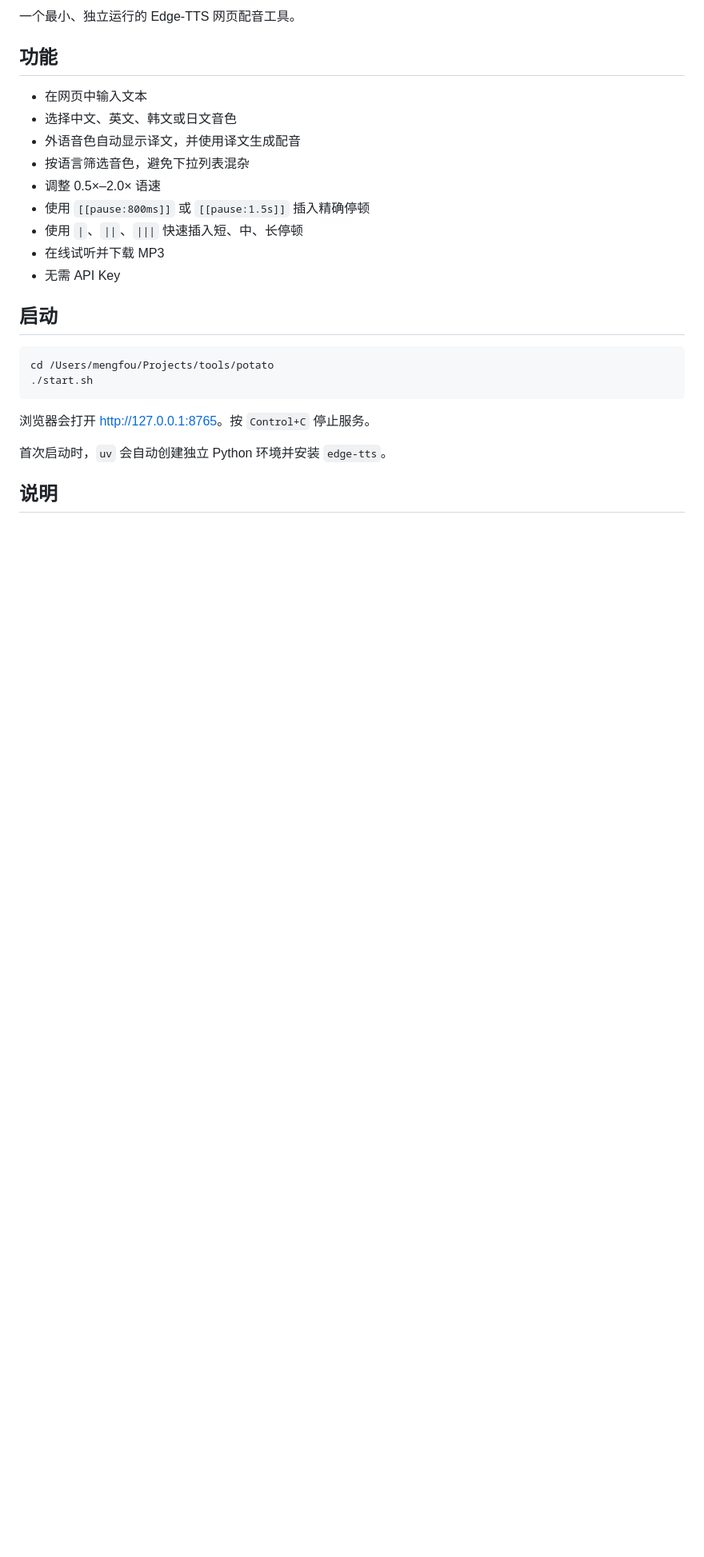
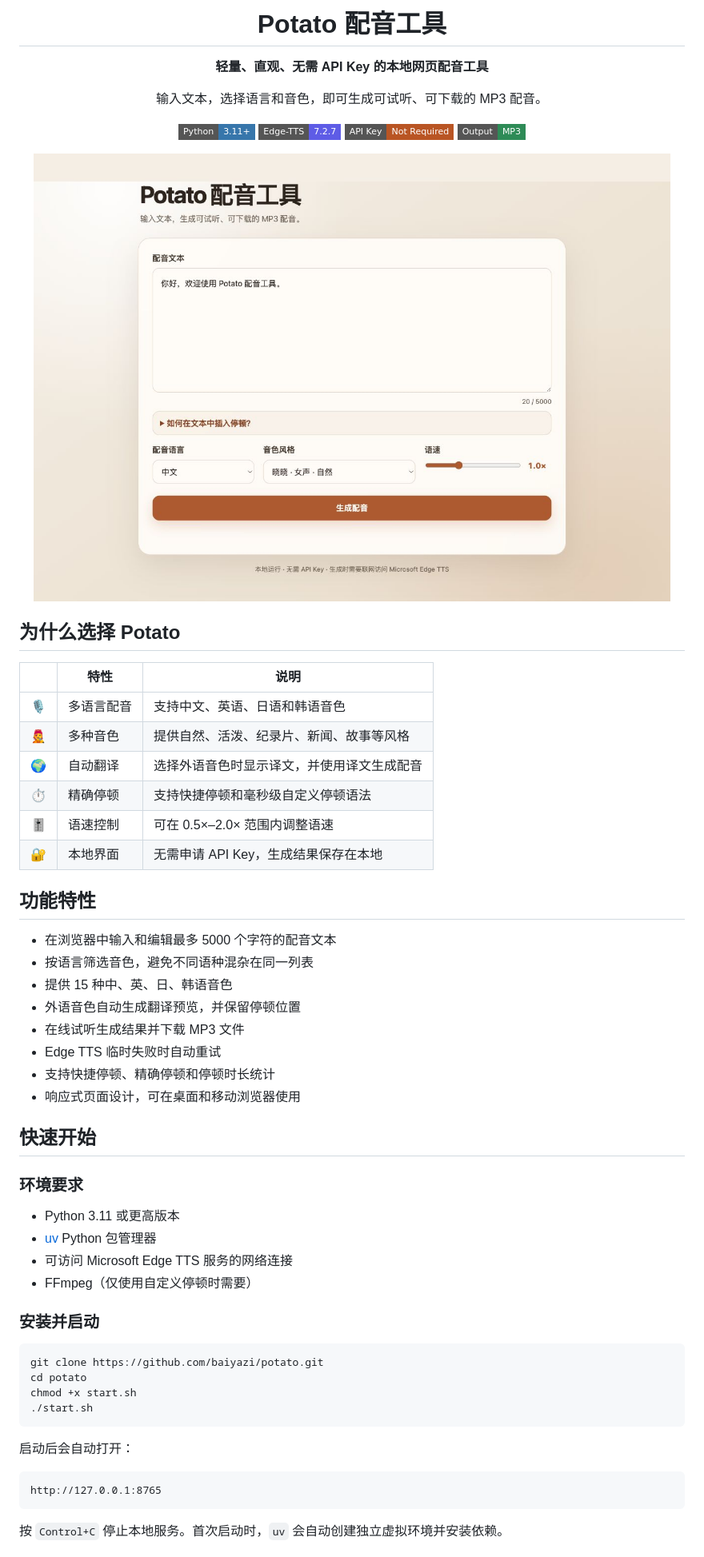
Before and after one commit to baiyazi/potato, a Markdown page: README.md, the part around the change printed below. Shown: that part at 80% size. Rendered like a GitHub page; pictures changed too: docs/assets/potato-main.png (added); badges without logos; blank space fills up the shorter version.

Commit message:
Improve README presentation

````diff
--- a/README.md
+++ b/README.md
@@ -2,28 +3,67 @@
 
-一个最小、独立运行的 Edge-TTS 网页配音工具。
+  # Potato 配音工具
 
-## 功能
+  **轻量、直观、无需 API Key 的本地网页配音工具**
 
-- 在网页中输入文本
-- 选择中文、英文、韩文或日文音色
-- 外语音色自动显示译文，并使用译文生成配音
-- 按语言筛选音色，避免下拉列表混杂
-- 调整 0.5×–2.0× 语速
-- 使用 `[[pause:800ms]]` 或 `[[pause:1.5s]]` 插入精确停顿
-- 使用 `|`、`||`、`|||` 快速插入短、中、长停顿
-- 在线试听并下载 MP3
-- 无需 API Key
+  输入文本，选择语言和音色，即可生成可试听、可下载的 MP3 配音。
 
-## 启动
+  <p>
+    <img src="https://img.shields.io/badge/Python-3.11%2B-3776AB?style=flat-square&logo=python&logoColor=white" alt="Python 3.11+">
+    <img src="https://img.shields.io/badge/Edge--TTS-7.2.7-5E5CE6?style=flat-square" alt="Edge TTS 7.2.7">
+    <img src="https://img.shields.io/badge/API_Key-Not_Required-B95524?style=flat-square" alt="无需 API Key">
+    <img src="https://img.shields.io/badge/Output-MP3-2E8B57?style=flat-square" alt="MP3 output">
+  </p>
+</div>
+
+<p align="center">
+  <img src="docs/assets/potato-main.png" alt="Potato 配音工具主界面" width="1000">
+</p>
+
+## 为什么选择 Potato
+
+| | 特性 | 说明 |
+| --- | --- | --- |
+| 🎙️ | 多语言配音 | 支持中文、英语、日语和韩语音色 |
+| 🧑‍🎤 | 多种音色 | 提供自然、活泼、纪录片、新闻、故事等风格 |
+| 🌍 | 自动翻译 | 选择外语音色时显示译文，并使用译文生成配音 |
+| ⏱️ | 精确停顿 | 支持快捷停顿和毫秒级自定义停顿语法 |
+| 🎚️ | 语速控制 | 可在 0.5×–2.0× 范围内调整语速 |
+| 🔐 | 本地界面 | 无需申请 API Key，生成结果保存在本地 |
+
+## 功能特性
+
+- 在浏览器中输入和编辑最多 5000 个字符的配音文本
+- 按语言筛选音色，避免不同语种混杂在同一列表
+- 提供 15 种中、英、日、韩语音色
+- 外语音色自动生成翻译预览，并保留停顿位置
+- 在线试听生成结果并下载 MP3 文件
+- Edge TTS 临时失败时自动重试
+- 支持快捷停顿、精确停顿和停顿时长统计
+- 响应式页面设计，可在桌面和移动浏览器使用
+
+## 快速开始
+
+### 环境要求
+
+- Python 3.11 或更高版本
+- [uv](https://docs.astral.sh/uv/) Python 包管理器
+- 可访问 Microsoft Edge TTS 服务的网络连接
+- FFmpeg（仅使用自定义停顿时需要）
+
+### 安装并启动
 
 ```bash
-cd /Users/mengfou/Projects/tools/potato
+git clone https://github.com/baiyazi/potato.git
+cd potato
+chmod +x start.sh
 ./start.sh
 ```
 
-浏览器会打开 <http://127.0.0.1:8765>。按 `Control+C` 停止服务。
+启动后会自动打开：
 
-首次启动时，`uv` 会自动创建独立 Python 环境并安装 `edge-tts`。
+```text
+http://127.0.0.1:8765
+```
 
-## 说明
+按 `Control+C` 停止本地服务。首次启动时，`uv` 会自动创建独立虚拟环境并安装依赖。
 
````
Also changed, not shown: other parts of README.md (+63 -9 lines), 1 other file.
